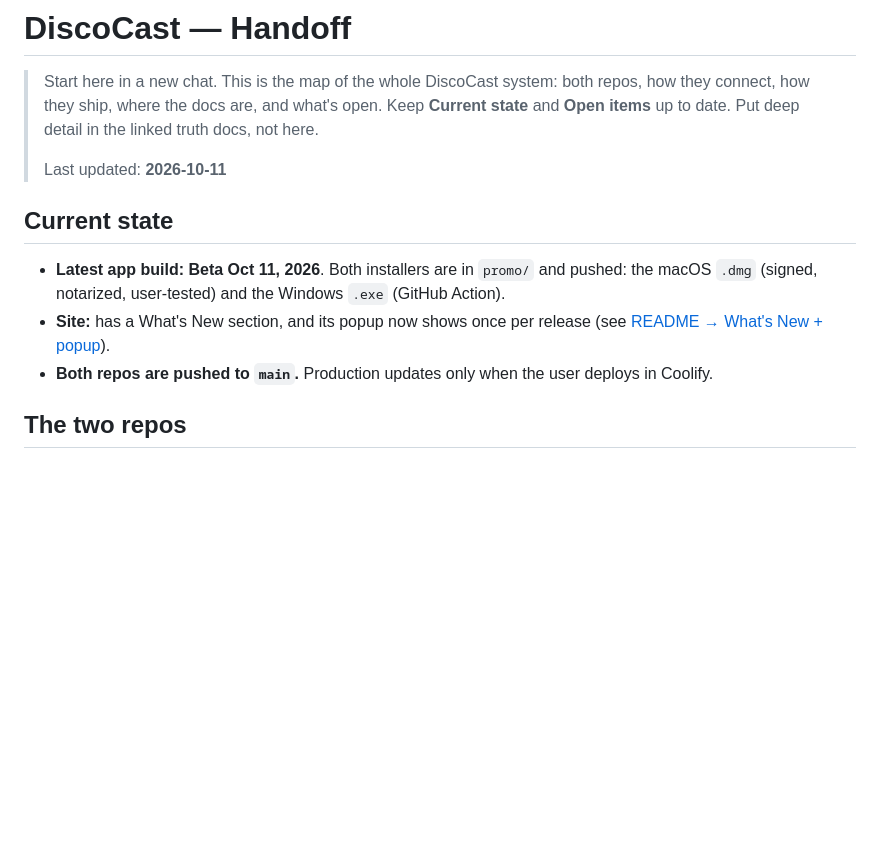
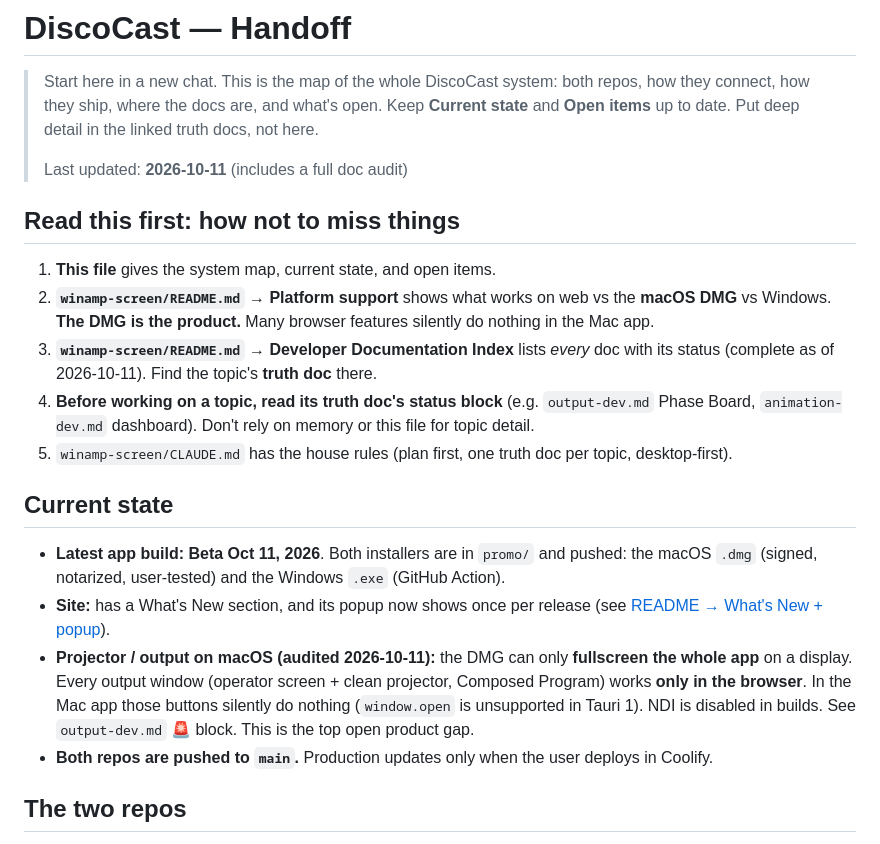
Before and after one commit to Catskill909/discocast, a Markdown page: handoff.md, the part around one of its changes. Drawn GitHub-style; blank space fills up the shorter version.

```diff
--- a/handoff.md
+++ b/handoff.md
@@ -5,7 +5,18 @@
 > Keep **Current state** and **Open items** up to date. Put deep detail in the
 > linked truth docs, not here.
 >
-> Last updated: **2026-10-11**
+> Last updated: **2026-10-11** (includes a full doc audit)
+
+## Read this first: how not to miss things
+
+1. **This file** gives the system map, current state, and open items.
+2. **`winamp-screen/README.md` → Platform support** shows what works on web vs the **macOS DMG** vs Windows.
+   **The DMG is the product.** Many browser features silently do nothing in the Mac app.
+3. **`winamp-screen/README.md` → Developer Documentation Index** lists *every* doc with its status
+   (complete as of 2026-10-11). Find the topic's **truth doc** there.
+4. **Before working on a topic, read its truth doc's status block** (e.g. `output-dev.md` Phase Board,
+   `animation-dev.md` dashboard). Don't rely on memory or this file for topic detail.
+5. `winamp-screen/CLAUDE.md` has the house rules (plan first, one truth doc per topic, desktop-first).
 
 ## Current state
 
@@ -14,6 +25,10 @@
   Windows `.exe` (GitHub Action).
 - **Site:** has a What's New section, and its popup now shows once per release
   (see [README → What's New + popup](README.md#whats-new--popup)).
+- **Projector / output on macOS (audited 2026-10-11):** the DMG can only **fullscreen the whole app** on a
+  display. Every output window (operator screen + clean projector, Composed Program) works **only in the
+  browser**. In the Mac app those buttons silently do nothing (`window.open` is unsupported in Tauri 1). NDI is
+  disabled in builds. See `output-dev.md` 🚨 block. This is the top open product gap.
 - **Both repos are pushed to `main`.** Production updates only when the user
   deploys in Coolify.
 
```
Also changed, not shown: other parts of handoff.md (+14 -22 lines).
